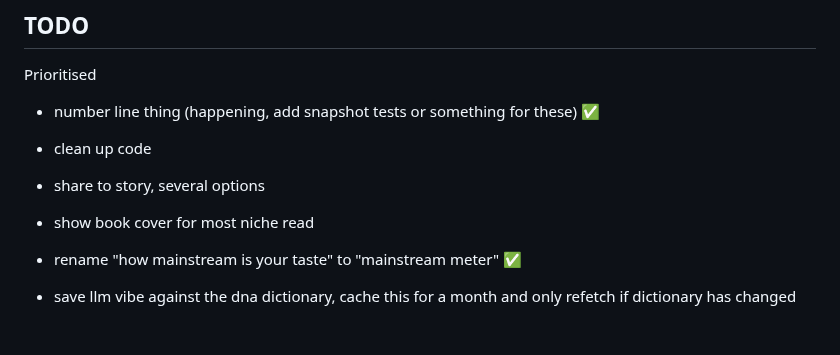
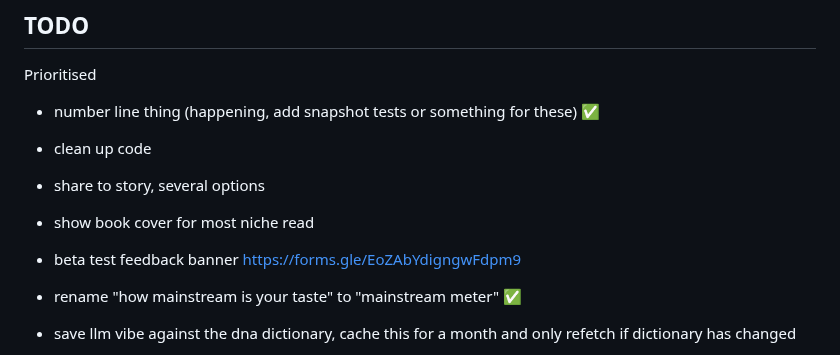
Before and after one commit to vanajmoorthy/bibliotype, a Markdown page: README.md, the part around the change. GitHub-like rendering; blank space fills up the shorter version.

```diff
--- a/README.md
+++ b/README.md
@@ -14,6 +14,7 @@ Prioritised
 - clean up code
 - share to story, several options
 - show book cover for most niche read
+- beta test feedback banner https://forms.gle/EoZAbYdigngwFdpm9
 - rename "how mainstream is your taste" to "mainstream meter" ✅
 - save llm vibe against the dna dictionary, cache this for a month and only refetch if dictionary has changed
     - user a uploads a csv, vibe generated
```
